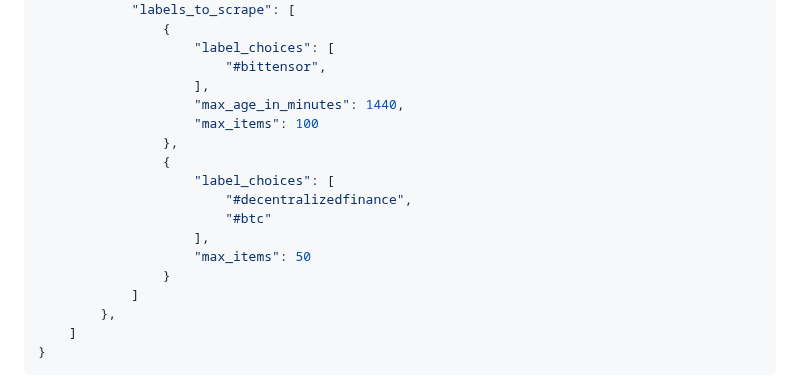
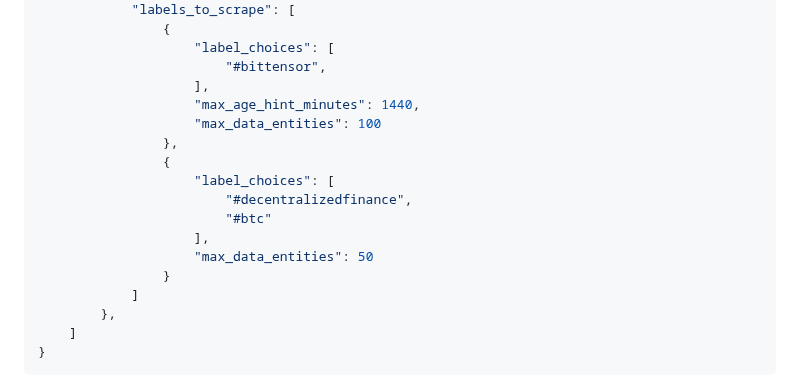
Before and after one commit to sn0man007/data-universe, a Markdown page: docs/miner.md, the part around the change. Rendered like a GitHub page.

Commit message:
Fix the example scraping config in the docs

```diff
--- a/docs/miner.md
+++ b/docs/miner.md
@@ -73,15 +73,15 @@ Let's walk through an example to explain how all these properties fit together.
                     "label_choices": [
                         "#bittensor",
                     ],
-                    "max_age_in_minutes": 1440,
-                    "max_items": 100
+                    "max_age_hint_minutes": 1440,
+                    "max_data_entities": 100
                 },
                 {
                     "label_choices": [
                         "#decentralizedfinance",
                         "#btc"
                     ],
-                    "max_items": 50
+                    "max_data_entities": 50
                 }
             ]
         },
```
